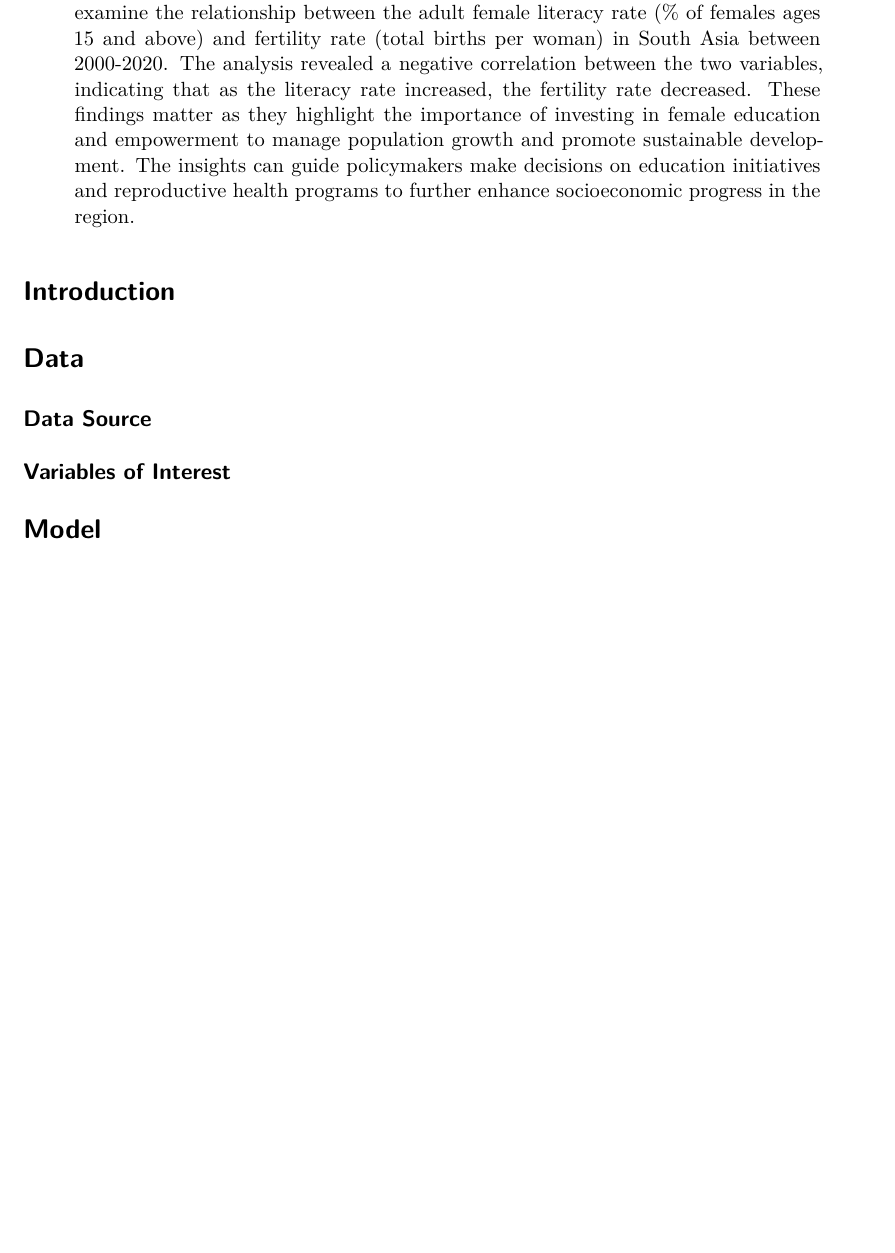
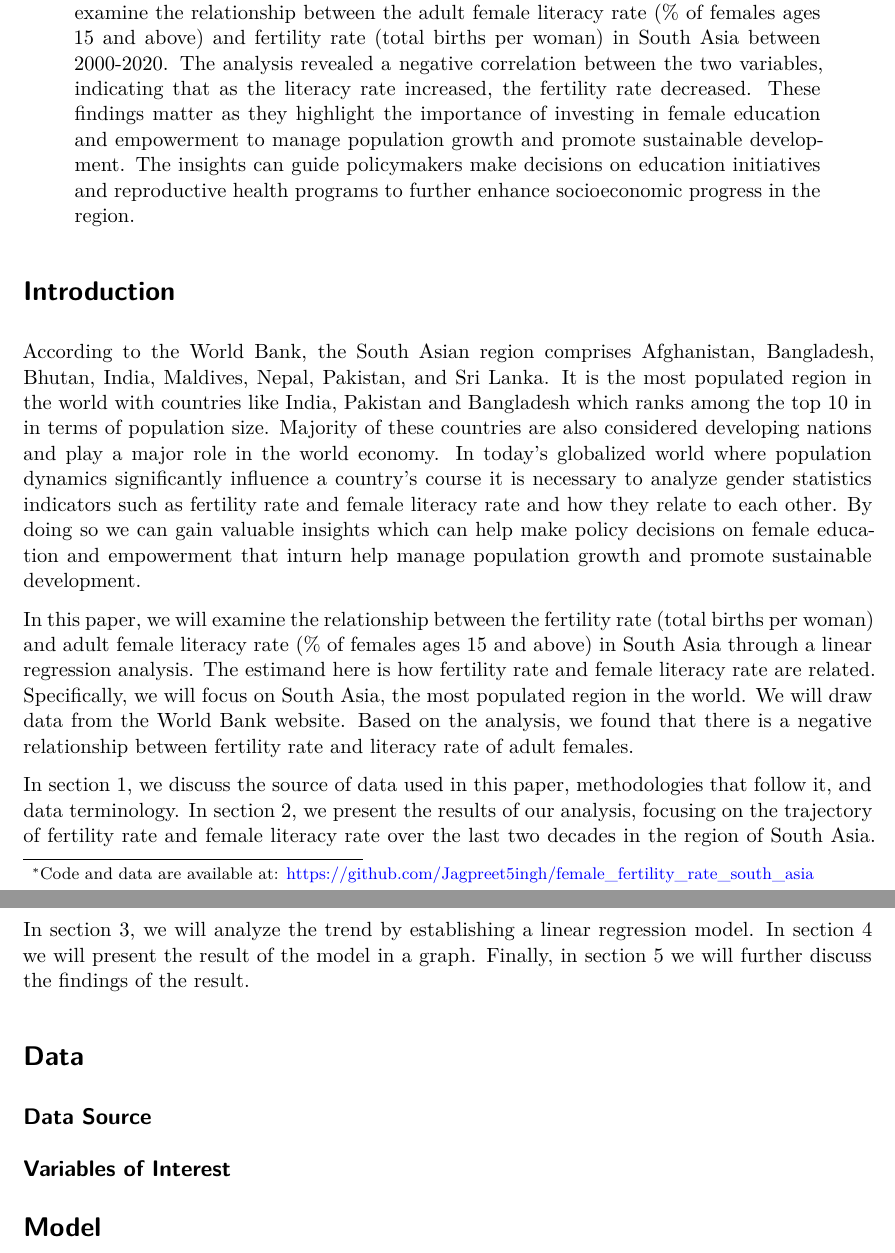
Before and after one commit to Jagpreet5ingh/female_fertility_rate_south_asia, a Quarto document (output/paper/paper.qmd): part of the page before the commit and two parts of pages 1 and 2 of 2 after it, the two joined at a grey line, cut so that both start at the same text, the shorter picture padded with empty space. Rendered offline with R 4.5, knitr and Pandoc in place of Quarto, then LaTeX, with nearby package versions.

Commit message:
update paper.qmd

````diff
--- a/output/paper/paper.qmd
+++ b/output/paper/paper.qmd
@@ -1,6 +1,7 @@
 ---
 title: "Books and Babies: An Analysis of the Relationship between Literacy Rate and Fertility Rate in South Asia (2000-2020)"
 author: "Jagpreet Singh"
+thanks: "Code and data are available at: https://github.com/Jagpreet5ingh/female_fertility_rate_south_asia"
 date: "`r format(Sys.Date(), '%B %d, %Y')`"
 date-format: long
 bibliography: references.bib
@@ -10,12 +11,16 @@ format: pdf
 fig-pos: "H"
 abstract: This paper utilizes data from the World Bank’s Gender Statistics database to examine the relationship between the adult female literacy rate (% of females ages 15 and above) and fertility rate (total births per woman) in South Asia between 2000-2020. The analysis revealed a negative correlation between the two variables, indicating that as the literacy rate increased, the fertility rate decreased. These findings matter as they highlight the importance of investing in female education and empowerment to manage population growth and promote sustainable development. The insights can guide policymakers make decisions on education initiatives and reproductive health programs to further enhance socioeconomic progress in the region.
 ---
-
 ```{r}
 knitr::opts_chunk$set(echo = FALSE, results ="hide", message = FALSE, warning = FALSE)
 ```
+# Introduction
+According to the World Bank, the South Asian region comprises Afghanistan, Bangladesh, Bhutan, India, Maldives, Nepal, Pakistan, and Sri Lanka. It is the most populated region in the world with countries like India, Pakistan and Bangladesh which ranks among the top 10 in in terms of population size. Majority of these countries are also considered developing nations and play a major role in the world economy. In today’s globalized world where population dynamics significantly influence a country's course it is necessary to analyze gender statistics indicators such as fertility rate and female literacy rate and how they relate to each other. By doing so we can gain valuable insights which can help make policy decisions on female education and empowerment that inturn help manage population growth and promote sustainable development.
 
-# Introduction
+In this paper, we will examine the relationship between the fertility rate (total births per woman) and adult female literacy rate (% of females ages 15 and above) in South Asia through a linear regression analysis. The estimand here is how fertility rate and female literacy rate are related. Specifically, we will focus on South Asia, the most populated region in the world. We will draw data from the World Bank website. Based on the analysis, we found that there is a negative relationship between fertility rate and literacy rate of adult females.
+
+In section 1, we discuss the source of data used in this paper, methodologies that follow it, and data terminology. In section 2, we present the results of our analysis, focusing on the trajectory of fertility rate and female literacy rate over the last two decades in the region of South Asia. In section 3, we will analyze the trend by establishing a linear regression model. In section 4 we will present the result of the model in a graph. Finally, in section 5 we will further discuss the findings of the result.
+
 
 # Data {#sec-data}
 
````
Also changed, not shown: output/paper/paper.pdf.
